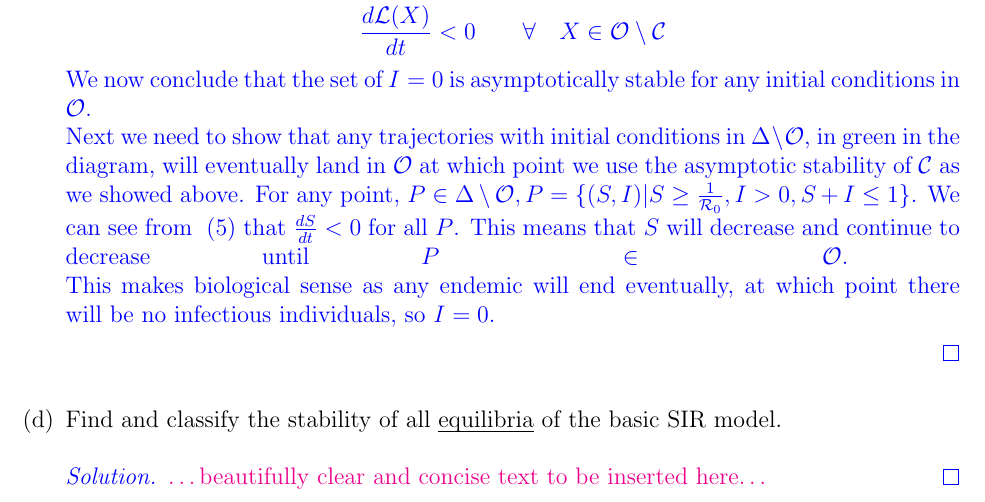
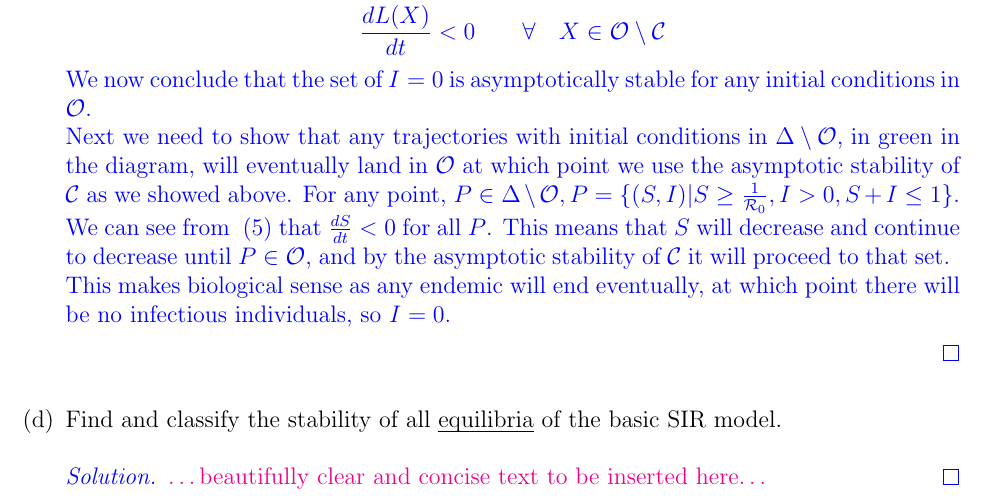
Before and after one commit to hartwemm/4MB3Assignment1, a LaTeX document (Pi_rates_4MB3_A1/Pi_rates_4MB3_A1.tex): part of page 5 of 6, cut so that both start at the same text. Compiled offline with pdfLaTeX.

Commit message:
change fancy L's to normal

```diff
--- a/Pi_rates_4MB3_A1/Pi_rates_4MB3_A1.tex
+++ b/Pi_rates_4MB3_A1/Pi_rates_4MB3_A1.tex
@@ -179,4 +179,3 @@ There are several things to be considered at the beginning of this proof. First
 Consider the relative area, as shown here. First we will examine the green area, written as ${\mathcal O}=\{(-\infty,\frac{1}{{\mathcal R}_o}) \times \mathbb{R}\}\cap \Delta$, where $\Delta=\{(S,I):S\ge0,\, I\ge0,\, S+I\le1\}$ as shown in the image, and ${\mathcal O}$ is an open subset relative to the area of interest. We will also use the closed set ${\mathcal C}=\{[0,\frac{1}{{\mathcal R}_o}-\delta]\times{0}\}, \delta > 0$. As stated previously, any state with $I=0$ will remain in that set, making $\mathcal C$ an invariant set. Knowing this we can now invoke \textit{Lyapunov's Direct Method of Closed Invariant Sets} using the Lyapunov function, $\mathcal{L} = I$. It is easily shown that this is a strict Lyapunov function on $\mathcal{O} \setminus \mathcal{C}$ and $\mathcal{C}$ is asymptotically stable.
 \begin{equation}
 {\displaystyle {\begin{aligned}
-\mathcal{L}&=I \\
@@ -186,2 +182 @@ Consider the relative area, as shown here. First we will examine the green area,
-\frac{d\mathcal{L}(X)}{dt} &= 0 \qquad \forall \quad X \in \mathcal{C} \\
-\frac{d\mathcal{L}(X)}{dt} &< 0 \qquad \forall \quad X \in \mathcal{O} \setminus \mathcal{C}
+L&=I \\
@@ -188,8 +186,10 @@ Consider the relative area, as shown here. First we will examine the green area,
+\frac{dL(X)}{dt} &= 0 \qquad \forall \quad X \in \mathcal{C} \\
+\frac{dL(X)}{dt} &< 0 \qquad \forall \quad X \in \mathcal{O} \setminus \mathcal{C}
 \end{aligned}}}
 \end{equation}
 We now conclude that the set of $I=0$ is asymptotically stable for any initial conditions in $\mathcal{O}$.\break
 Next we need to show that any trajectories with initial conditions in $\Delta \setminus \mathcal{O}$, in green in the diagram, will eventually land in $\mathcal{O}$ at which point we use the asymptotic stability of $\mathcal{C}$ as we showed above.
-For any point, $P \in \Delta \setminus \mathcal{O}, P=\{(S,I)|S \geq \frac{1}{\mathcal{R}_0}, I > 0, S+I \leq 1\}$. We can see from ~\eqref{E:SIR} that $\frac{dS}{dt} < 0$ for all $P$. This means that $S$ will decrease and continue to decrease until $P \in \mathcal{O}.$
+For any point, $P \in \Delta \setminus \mathcal{O}, P=\{(S,I)|S \geq \frac{1}{\mathcal{R}_0}, I > 0, S+I \leq 1\}$. We can see from ~\eqref{E:SIR} that $\frac{dS}{dt} < 0$ for all $P$. This means that $S$ will decrease and continue to decrease until $P \in \mathcal{O}$, and by the asymptotic stability of $\mathcal{C}$ it will proceed to that set.
 \break
 This makes biological sense as any endemic will end eventually, at which point there will be no infectious individuals, so $I=0$.
 
```
Also changed, not shown: Pi_rates_4MB3_A1/Pi_rates_4MB3_A1.pdf, Pi_rates_4MB3_A1/Pi_rates_4MB3_A1.tex (6 more changed lines).
